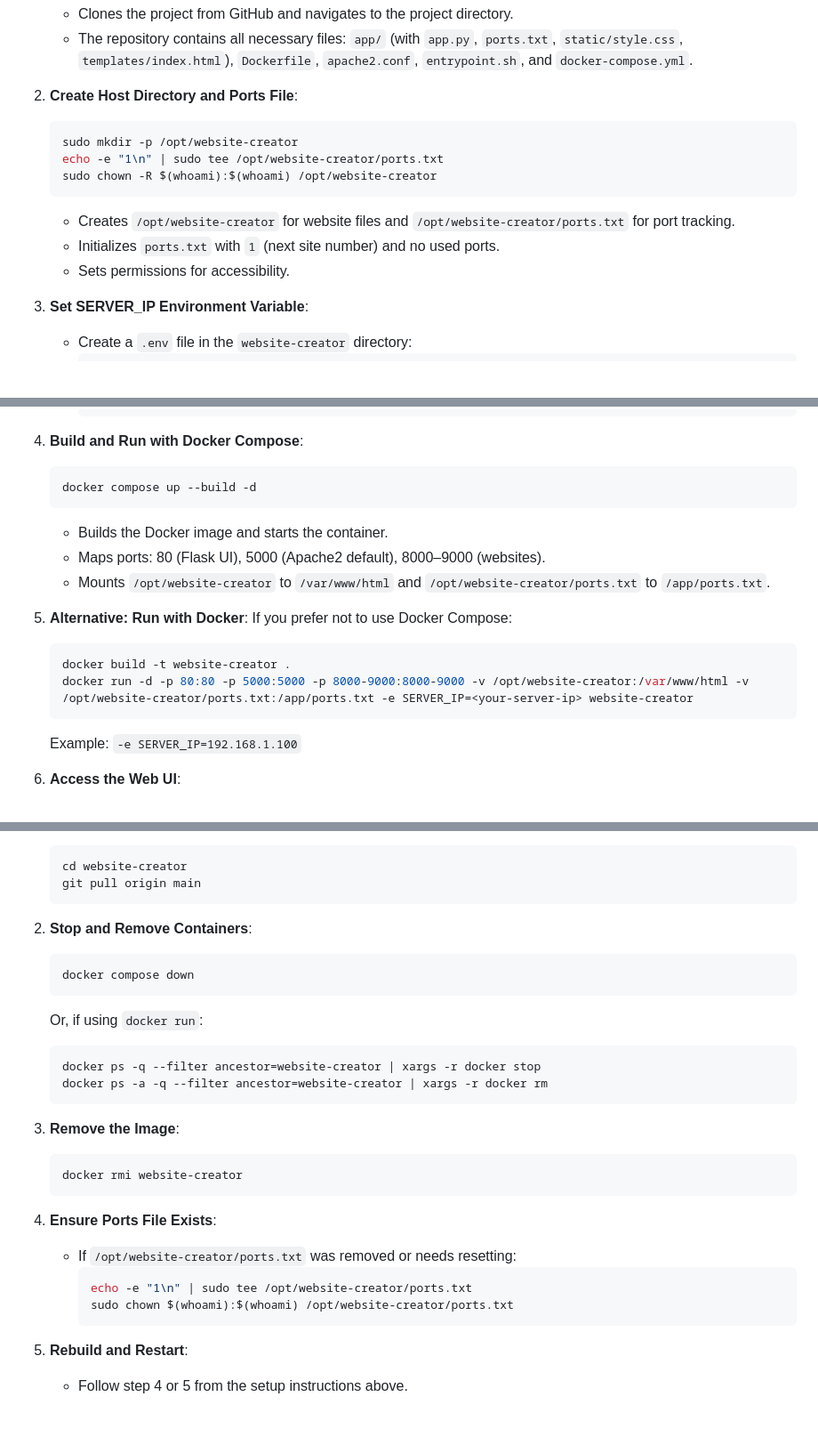
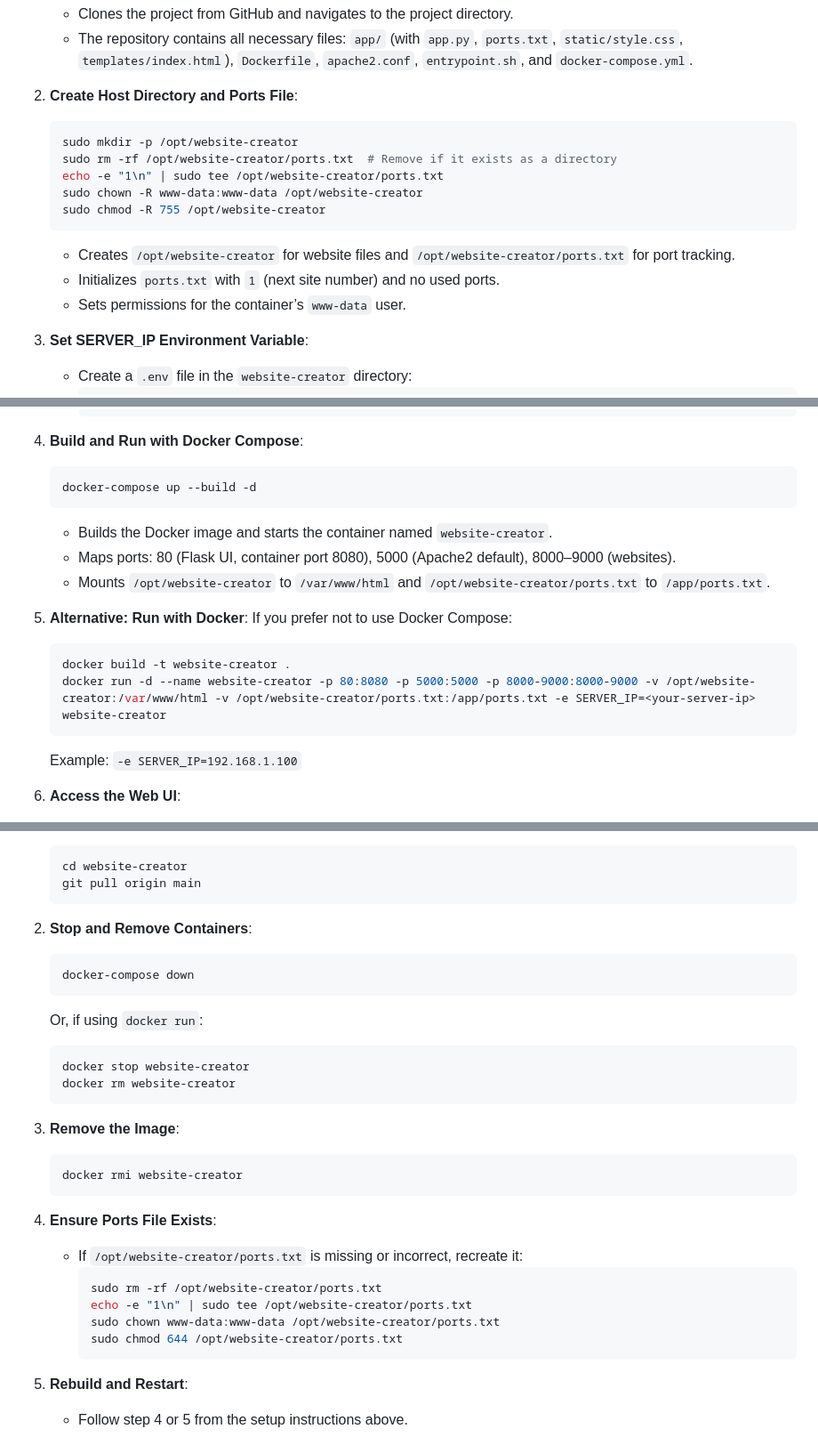
Before and after one commit to UndercoverComputing/website-creator, a Markdown page: README.md, 3 parts joined by grey strips. Shown at 89% size. Drawn GitHub-style; blank space fills up the shorter version.

````diff
--- a/README.md
+++ b/README.md
@@ -30,12 +30,14 @@ This project provides a web-based interface to create and manage simple websites
 2. **Create Host Directory and Ports File**:
    ```bash
    sudo mkdir -p /opt/website-creator
+   sudo rm -rf /opt/website-creator/ports.txt  # Remove if it exists as a directory
    echo -e "1\n" | sudo tee /opt/website-creator/ports.txt
-   sudo chown -R $(whoami):$(whoami) /opt/website-creator
+   sudo chown -R www-data:www-data /opt/website-creator
+   sudo chmod -R 755 /opt/website-creator
    ```
    - Creates `/opt/website-creator` for website files and `/opt/website-creator/ports.txt` for port tracking.
    - Initializes `ports.txt` with `1` (next site number) and no used ports.
-   - Sets permissions for accessibility.
+   - Sets permissions for the container’s `www-data` user.
 
 3. **Set SERVER_IP Environment Variable**:
    - Create a `.env` file in the `website-creator` directory:
@@ -54,17 +56,17 @@ This project provides a web-based interface to create and manage simple websites
 
 4. **Build and Run with Docker Compose**:
    ```bash
-   docker compose up --build -d
+   docker-compose up --build -d
    ```
-   - Builds the Docker image and starts the container.
-   - Maps ports: 80 (Flask UI), 5000 (Apache2 default), 8000–9000 (websites).
+   - Builds the Docker image and starts the container named `website-creator`.
+   - Maps ports: 80 (Flask UI, container port 8080), 5000 (Apache2 default), 8000–9000 (websites).
    - Mounts `/opt/website-creator` to `/var/www/html` and `/opt/website-creator/ports.txt` to `/app/ports.txt`.
 
 5. **Alternative: Run with Docker**:
    If you prefer not to use Docker Compose:
    ```bash
    docker build -t website-creator .
-   docker run -d -p 80:80 -p 5000:5000 -p 8000-9000:8000-9000 -v /opt/website-creator:/var/www/html -v /opt/website-creator/ports.txt:/app/ports.txt -e SERVER_IP=<your-server-ip> website-creator
+   docker run -d --name website-creator -p 80:8080 -p 5000:5000 -p 8000-9000:8000-9000 -v /opt/website-creator:/var/www/html -v /opt/website-creator/ports.txt:/app/ports.txt -e SERVER_IP=<your-server-ip> website-creator
    ```
    Example: `-e SERVER_IP=192.168.1.100`
 
@@ -85,12 +87,12 @@ To apply changes to the code or configuration:
 
 2. **Stop and Remove Containers**:
    ```bash
-   docker compose down
+   docker-compose down
    ```
    Or, if using `docker run`:
    ```bash
-   docker ps -q --filter ancestor=website-creator | xargs -r docker stop
-   docker ps -a -q --filter ancestor=website-creator | xargs -r docker rm
+   docker stop website-creator
+   docker rm website-creator
    ```
 
 3. **Remove the Image**:
@@ -99,10 +101,12 @@ To apply changes to the code or configuration:
    ```
 
 4. **Ensure Ports File Exists**:
-   - If `/opt/website-creator/ports.txt` was removed or needs resetting:
+   - If `/opt/website-creator/ports.txt` is missing or incorrect, recreate it:
      ```bash
+     sudo rm -rf /opt/website-creator/ports.txt
      echo -e "1\n" | sudo tee /opt/website-creator/ports.txt
-     sudo chown $(whoami):$(whoami) /opt/website-creator/ports.txt
+     sudo chown www-data:www-data /opt/website-creator/ports.txt
+     sudo chmod 644 /opt/website-creator/ports.txt
      ```
 
 5. **Rebuild and Restart**:
````
Also changed, not shown: other parts of README.md (+53 -7 lines).
